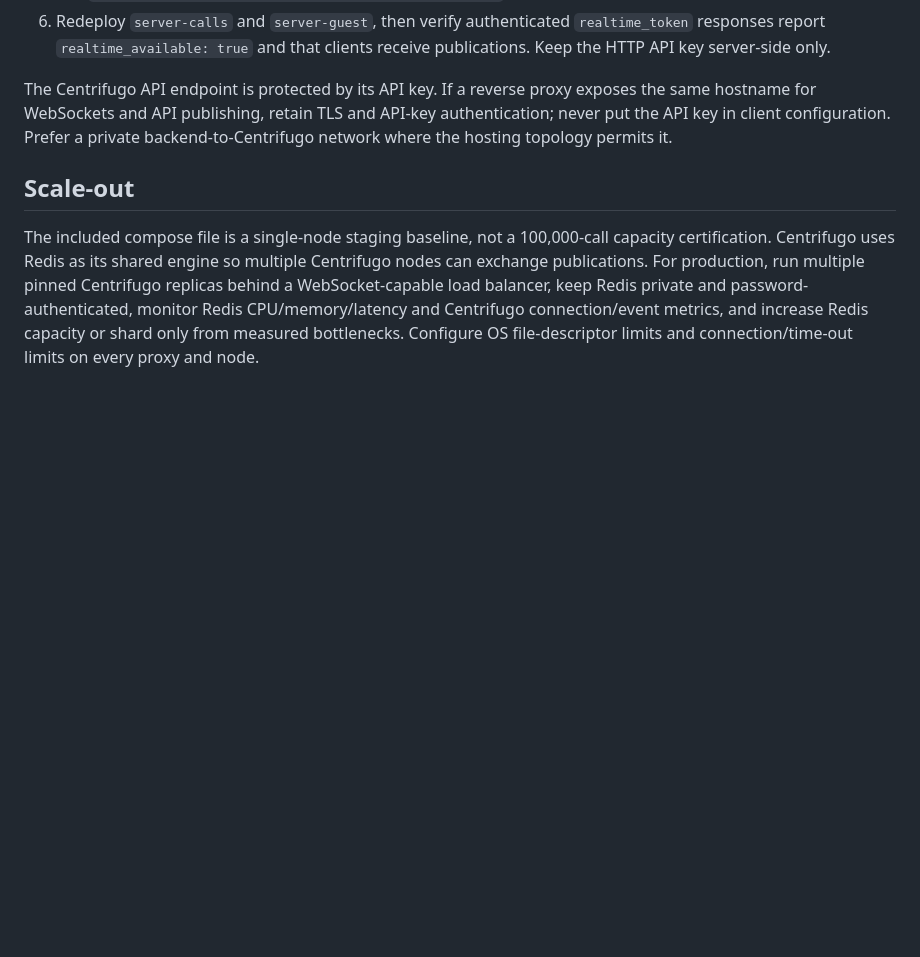
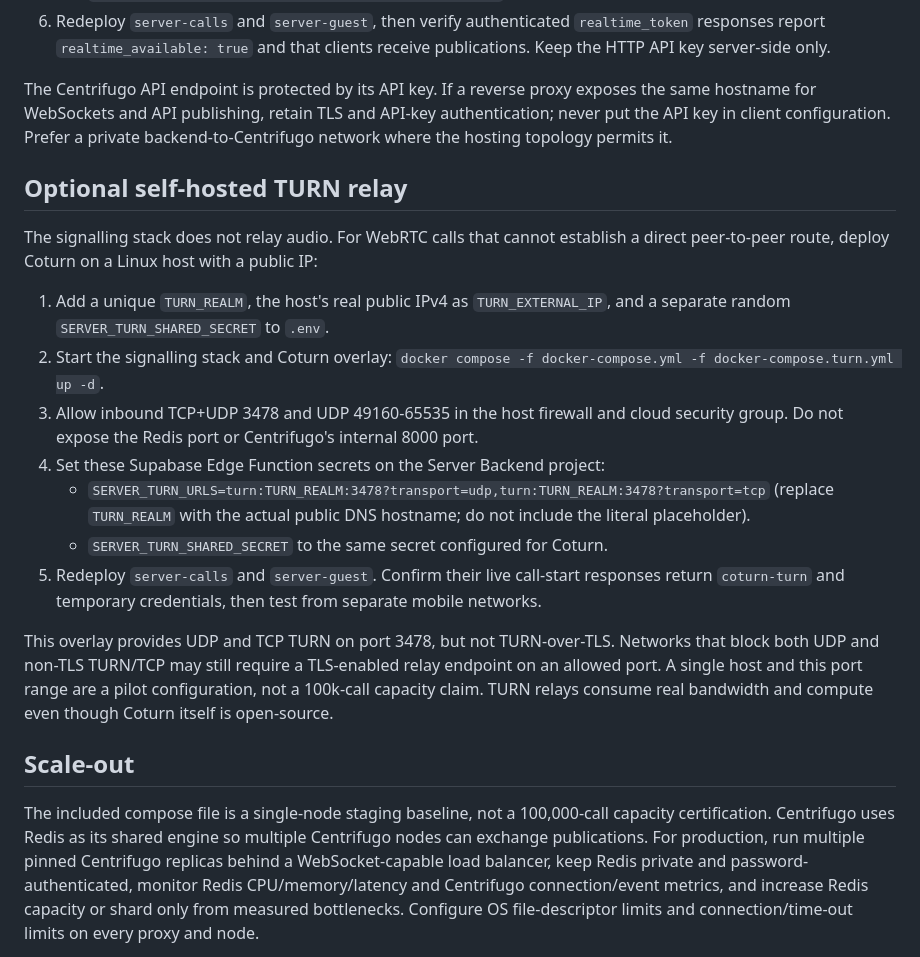
Before and after one commit to 28royalpapi/Server_platform-, a Markdown page: infra/realtime/README.md, the part around the change. Drawn GitHub-style; blank space fills up the shorter version.

Commit message:
Document Coturn deployment and mobile TURN requirements

```diff
--- a/infra/realtime/README.md
+++ b/infra/realtime/README.md
@@ -28,6 +28,32 @@ The Centrifugo API endpoint is protected by its API key. If a reverse proxy expo
 the same hostname for WebSockets and API publishing, retain TLS and API-key
 authentication; never put the API key in client configuration. Prefer a private
 backend-to-Centrifugo network where the hosting topology permits it.
+
+## Optional self-hosted TURN relay
+
+The signalling stack does not relay audio. For WebRTC calls that cannot establish a
+direct peer-to-peer route, deploy Coturn on a Linux host with a public IP:
+
+1. Add a unique `TURN_REALM`, the host's real public IPv4 as `TURN_EXTERNAL_IP`,
+   and a separate random `SERVER_TURN_SHARED_SECRET` to `.env`.
+2. Start the signalling stack and Coturn overlay:
+   `docker compose -f docker-compose.yml -f docker-compose.turn.yml up -d`.
+3. Allow inbound TCP+UDP 3478 and UDP 49160-65535 in the host firewall and cloud
+   security group. Do not expose the Redis port or Centrifugo's internal 8000 port.
+4. Set these Supabase Edge Function secrets on the Server Backend project:
+   - `SERVER_TURN_URLS=turn:TURN_REALM:3478?transport=udp,turn:TURN_REALM:3478?transport=tcp`
+     (replace `TURN_REALM` with the actual public DNS hostname; do not include the
+     literal placeholder).
+   - `SERVER_TURN_SHARED_SECRET` to the same secret configured for Coturn.
+5. Redeploy `server-calls` and `server-guest`. Confirm their live call-start
+   responses return `coturn-turn` and temporary credentials, then test from
+   separate mobile networks.
+
+This overlay provides UDP and TCP TURN on port 3478, but not TURN-over-TLS.
+Networks that block both UDP and non-TLS TURN/TCP may still require a TLS-enabled
+relay endpoint on an allowed port. A single host and this port range are a pilot
+configuration, not a 100k-call capacity claim. TURN relays consume real bandwidth
+and compute even though Coturn itself is open-source.
 
 ## Scale-out
 
```
